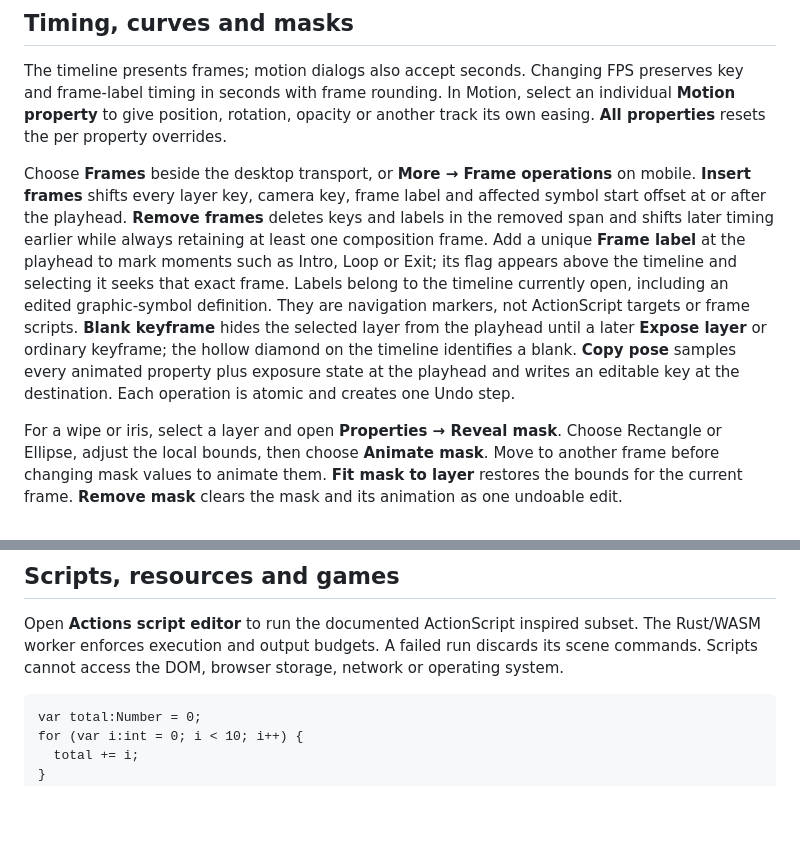
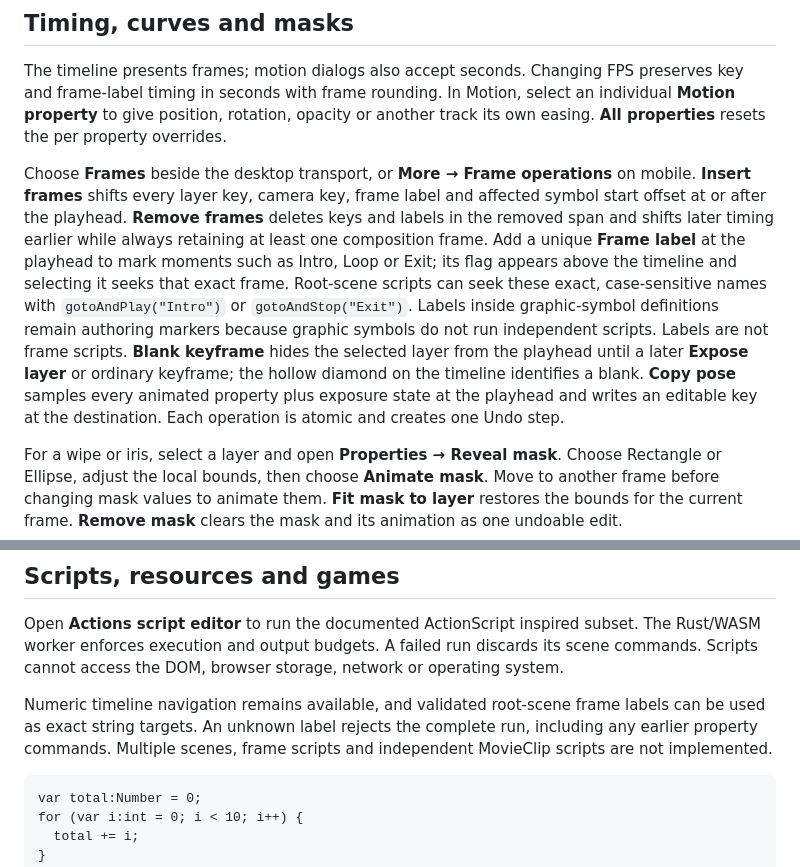
Before and after one commit to ruvnet/Rash, a Markdown page: docs/user-guide.md, 2 parts joined by grey strips. Rendered like a GitHub page; blank space fills up the shorter version.

Commit message:
feat: support script navigation by frame label

````diff
--- a/docs/user-guide.md
+++ b/docs/user-guide.md
@@ -30,7 +30,7 @@ If an inspector covers the stage, close it before selecting a different object.
 
 The timeline presents frames; motion dialogs also accept seconds. Changing FPS preserves key and frame-label timing in seconds with frame rounding. In Motion, select an individual **Motion property** to give position, rotation, opacity or another track its own easing. **All properties** resets the per property overrides.
 
-Choose **Frames** beside the desktop transport, or **More → Frame operations** on mobile. **Insert frames** shifts every layer key, camera key, frame label and affected symbol start offset at or after the playhead. **Remove frames** deletes keys and labels in the removed span and shifts later timing earlier while always retaining at least one composition frame. Add a unique **Frame label** at the playhead to mark moments such as Intro, Loop or Exit; its flag appears above the timeline and selecting it seeks that exact frame. Labels belong to the timeline currently open, including an edited graphic-symbol definition. They are navigation markers, not ActionScript targets or frame scripts. **Blank keyframe** hides the selected layer from the playhead until a later **Expose layer** or ordinary keyframe; the hollow diamond on the timeline identifies a blank. **Copy pose** samples every animated property plus exposure state at the playhead and writes an editable key at the destination. Each operation is atomic and creates one Undo step.
+Choose **Frames** beside the desktop transport, or **More → Frame operations** on mobile. **Insert frames** shifts every layer key, camera key, frame label and affected symbol start offset at or after the playhead. **Remove frames** deletes keys and labels in the removed span and shifts later timing earlier while always retaining at least one composition frame. Add a unique **Frame label** at the playhead to mark moments such as Intro, Loop or Exit; its flag appears above the timeline and selecting it seeks that exact frame. Root-scene scripts can seek these exact, case-sensitive names with `gotoAndPlay("Intro")` or `gotoAndStop("Exit")`. Labels inside graphic-symbol definitions remain authoring markers because graphic symbols do not run independent scripts. Labels are not frame scripts. **Blank keyframe** hides the selected layer from the playhead until a later **Expose layer** or ordinary keyframe; the hollow diamond on the timeline identifies a blank. **Copy pose** samples every animated property plus exposure state at the playhead and writes an editable key at the destination. Each operation is atomic and creates one Undo step.
 
 For a wipe or iris, select a layer and open **Properties → Reveal mask**. Choose Rectangle or Ellipse, adjust the local bounds, then choose **Animate mask**. Move to another frame before changing mask values to animate them. **Fit mask to layer** restores the bounds for the current frame. **Remove mask** clears the mask and its animation as one undoable edit.
 
@@ -88,6 +88,8 @@ Host the JSON where the visitor's browser can fetch it. Cross origin requests re
 ## Scripts, resources and games
 
 Open **Actions script editor** to run the documented ActionScript inspired subset. The Rust/WASM worker enforces execution and output budgets. A failed run discards its scene commands. Scripts cannot access the DOM, browser storage, network or operating system.
+
+Numeric timeline navigation remains available, and validated root-scene frame labels can be used as exact string targets. An unknown label rejects the complete run, including any earlier property commands. Multiple scenes, frame scripts and independent MovieClip scripts are not implemented.
 
 ```actionscript
 var total:Number = 0;
````
